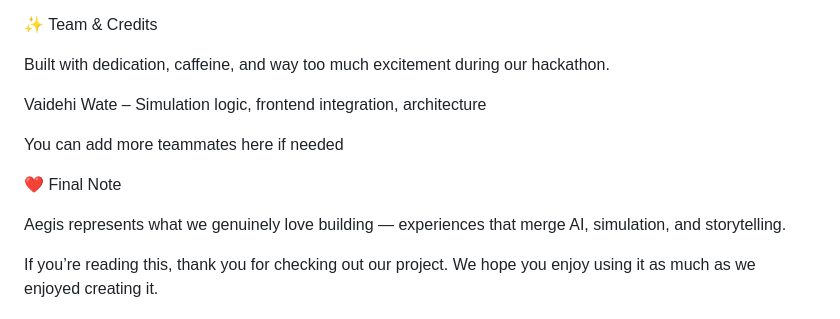
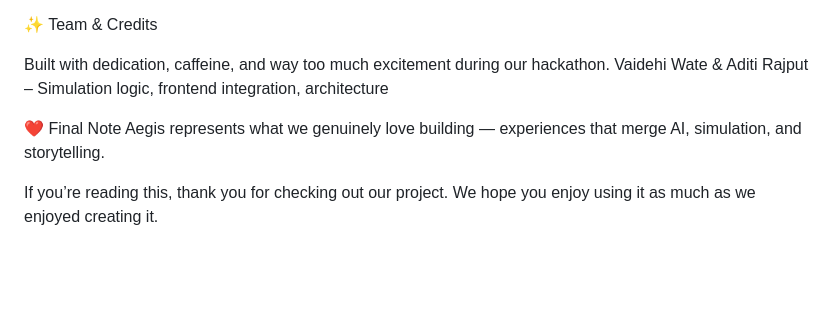
Before and after one commit to vaidehiw2005/Aegis, a Markdown page: README.md, the part around the change. Rendered like a GitHub page; blank space fills up the shorter version.

```diff
--- a/README.md
+++ b/README.md
@@ -204,13 +204,9 @@ Driver personality modules
 ✨ Team & Credits
 
 Built with dedication, caffeine, and way too much excitement during our hackathon.
-
-Vaidehi Wate – Simulation logic, frontend integration, architecture
-
-You can add more teammates here if needed
+Vaidehi Wate & Aditi Rajput – Simulation logic, frontend integration, architecture
 
 ❤️ Final Note
-
 Aegis represents what we genuinely love building —
 experiences that merge AI, simulation, and storytelling.
 
```
